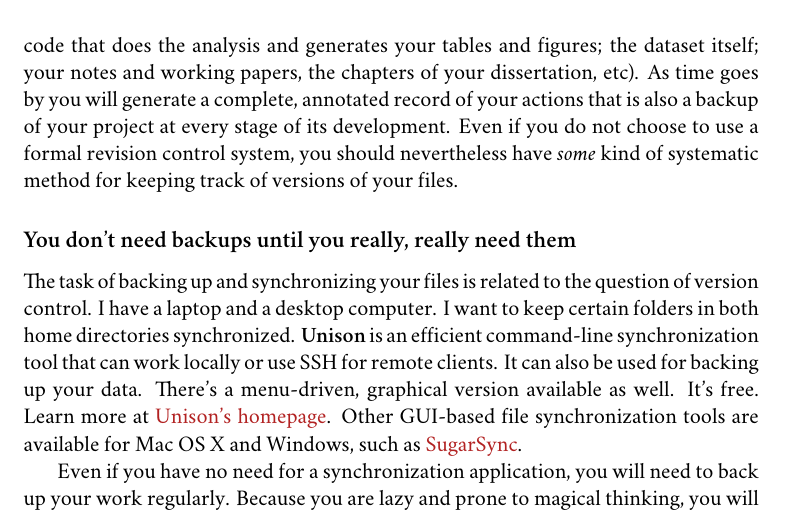
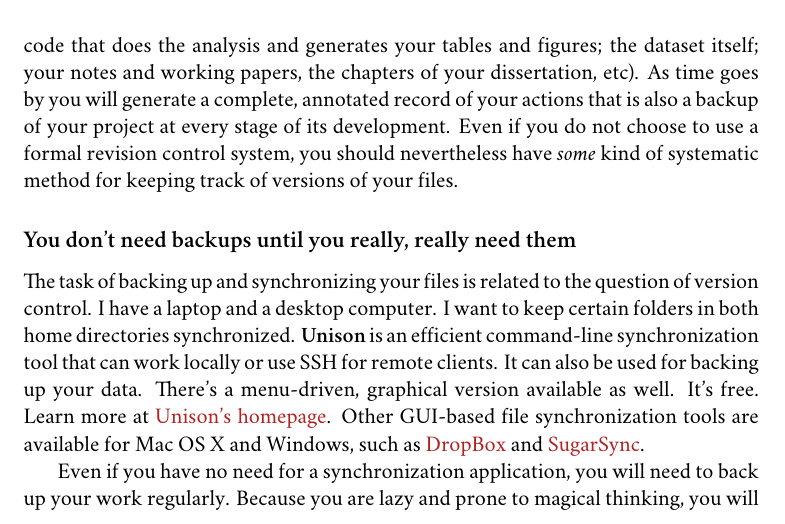
Before and after one commit to kjhealy/workflow-paper, a LaTeX book (ChoosingYourWorkflow.tex): part of page 14 of 20, cut so that both start at the same text. Compiled offline with XeLaTeX; a missing font is replaced by an installed copy or a similar font; a LaTeX package or settings file that is missing is left out; a missing bibliography style is replaced by a similar one.

Commit message:
mention dropbox

```diff
--- a/ChoosingYourWorkflow.tex
+++ b/ChoosingYourWorkflow.tex
@@ -264,7 +264,17 @@ In the social sciences and humanities, writers are most likely to come across th
 Revision control has significant benefits. A good VCS puts you in the habit of recording (or ``committing'') changes to a file or project as you work on it, and (briefly) documenting those changes as you go. It allows you to easily test out alternative lines of development by branching a project. And perhaps most importantly, it lets you revisit any stage of a project's development at will and reconstruct what it was you were doing. This can be tremendously useful whether you are writing code for a quantitative analysis, managing field notes, or writing a paper.\footnote{Mercurial and Git are \emph{distributed} revision control systems (DVCSs) which can handle projects with many contributors and very complex, decentralized structures. Bryan O'Sullivan's \href{http://hgbook.red-bean.com/hgbook.pdf}{\emph{Distributed Version Control with Mercurial}} is a free, comprehensive guide to one of the main DVCS tools, but also provides a clear account of how modern version-control systems have developed, together with the main concepts behind them. For Git, I recommend starting \href{http://git-scm.com/}{at this site} and following the links to the documentation.} While you will probably not need to control everything in this way (though some people do), I \emph{strongly} suggest you consider managing at least the core set of text files that make up your project (e.g., the code that does the analysis and generates your tables and figures; the dataset itself; your notes and working papers, the chapters of your dissertation, etc). As time goes by you will generate a complete, annotated  record of your actions that is also a backup of your project at every stage of its development. Even if you do not choose to use a formal revision control system, you should nevertheless have \emph{some} kind of systematic method for keeping track of versions of your files.
 
 \subsection{You don't need backups until you really, really need them}
-The task of backing up and synchronizing your files is related to the question of version control. I have a laptop and a desktop computer. I want to keep certain folders in both home directories synchronized. \textbf{Unison} is an efficient command-line synchronization tool that can work locally or use SSH for remote clients. It can also be used for backing up your data. There's a menu-driven, graphical version available as well. It's free. Learn more at \href{http://www.cis.upenn.edu/~bcpierce/unison/}{Unison's homepage}. Other GUI-based file synchronization tools are available for Mac OS X and Windows, such as \href{http://www.sugarsync.com/}{SugarSync}.
+The task of backing up and synchronizing your files is related to the
+question of version control. I have a laptop and a desktop computer. I
+want to keep certain folders in both home directories
+synchronized. \textbf{Unison} is an efficient command-line
+synchronization tool that can work locally or use SSH for remote
+clients. It can also be used for backing up your data. There's a
+menu-driven, graphical version available as well. It's free. Learn
+more at \href{http://www.cis.upenn.edu/~bcpierce/unison/}{Unison's
+  homepage}. Other GUI-based file synchronization tools are available
+for Mac OS X and Windows, such as
+\href{http://www.getdropbox.com}{DropBox} and \href{http://www.sugarsync.com/}{SugarSync}.
 
 Even if you have no need for a synchronization application, you will need to back up your work regularly. Because you are lazy and prone to magical thinking, you will not do this responsibly by yourself. This is why the most useful backup systems are the ones that require a minimum amount of work to set up and, once organized, back up everything automatically to an external (or remote) hard disk without you having to remember to do anything. On newer Macs, Apple's \textbf{Time Machine} software is built in to the operating system and makes backups very easy. On Linux, you can use \href{http://www.psychocats.net/ubuntu/backup}{rsync} for backups. It is also  worth looking into a secure, offsite backup service like \href{http://mozy.com/}{\textbf{Mozy}}. These services are relatively cheap, and allow you to automatically and securely back up your data. It also means that in the event (unlikely, but not unheard of) that your computer \emph{and} your local backups are stolen or destroyed, you will still have copies of your files.\footnote{I know of someone whose office building was hit by a tornado. She returned to find her files and computer sitting in a foot of water. You never know.} As Jamie Zawinski \href{http://jwz.livejournal.com/801607.html}{has remarked}, when it comes to losing your data ``The universe tends toward maximum irony. Don't push it.''
 
```
